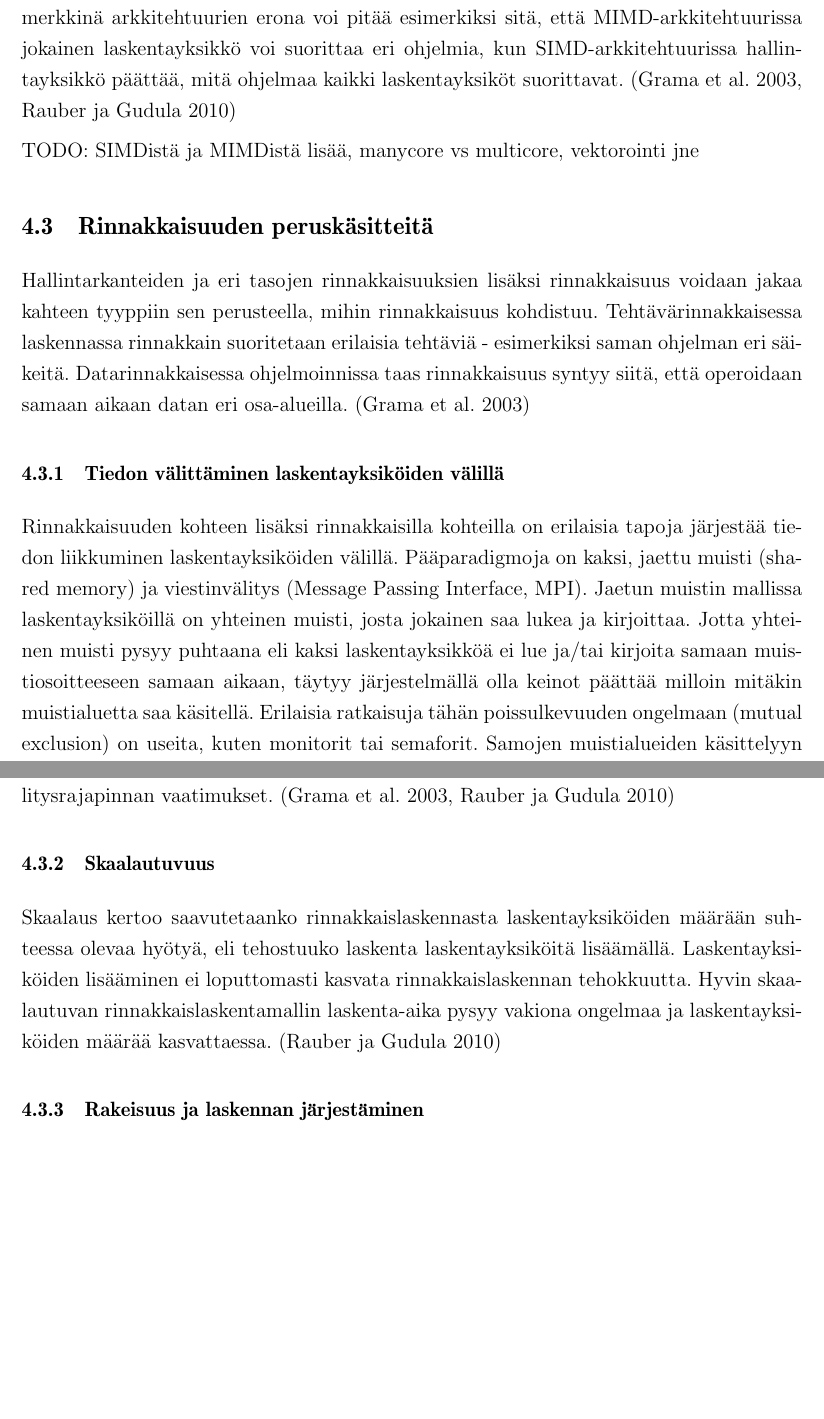
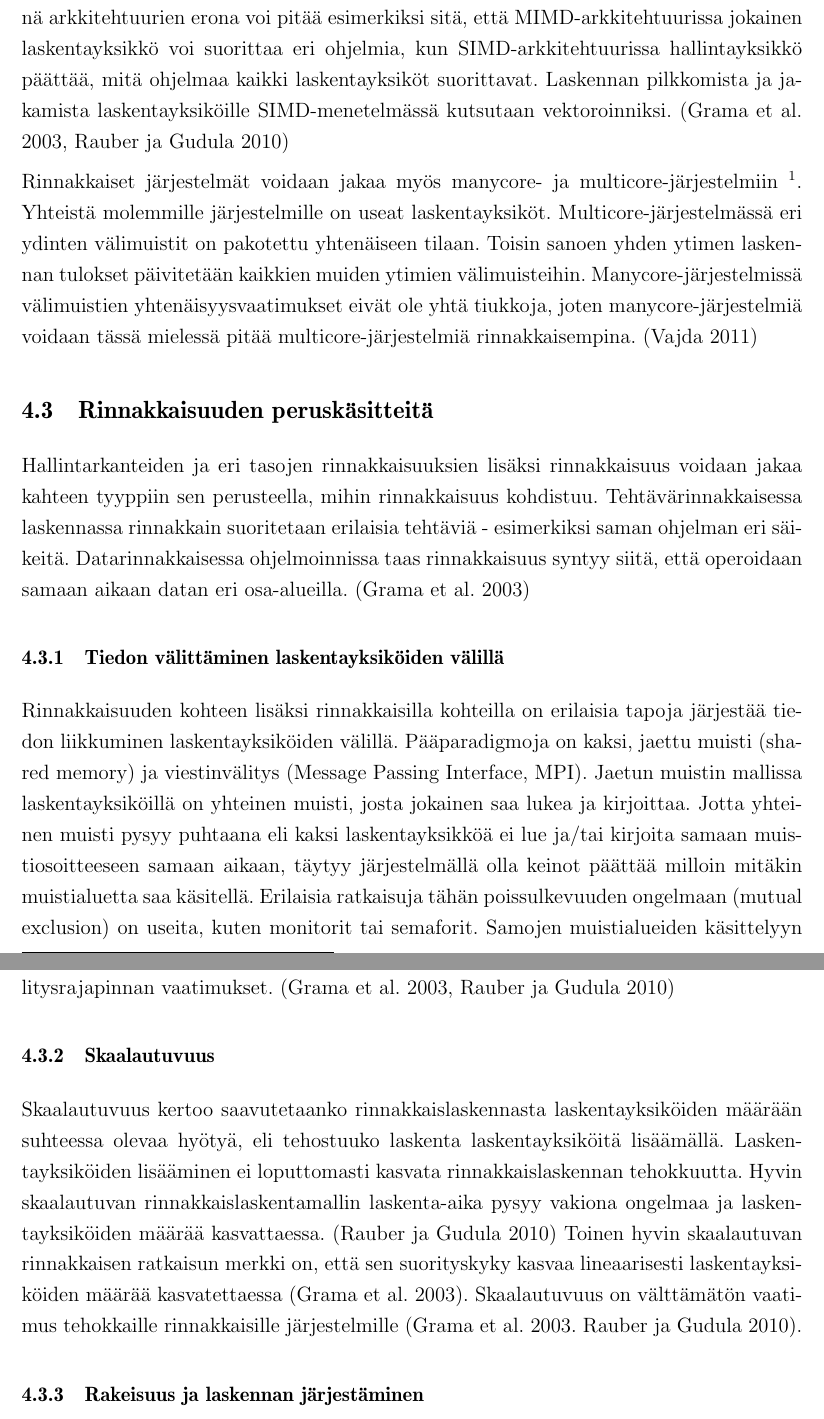
Before and after one commit to quarian/psychic-dangerzone, a LaTeX document (main.tex, which reads luku_sisalto.tex): two parts of pages 15 and 16 of 30, joined at a grey line, cut so that both start at the same text, the shorter picture padded with empty space. Compiled offline with pdfLaTeX.

Commit message:
Trimmed down further

```diff
--- a/luku_sisalto.tex
+++ b/luku_sisalto.tex
@@ -542,9 +541,20 @@ jokaisella laskentayksiköllä on oma hallintayksikkönsä. Konkreettisena
 esimerkkinä arkkitehtuurien erona voi pitää esimerkiksi sitä, että
 MIMD-arkkitehtuurissa jokainen laskentayksikkö voi suorittaa eri ohjelmia, kun
 SIMD-arkkitehtuurissa hallintayksikkö päättää, mitä ohjelmaa kaikki
-laskentayksiköt suorittavat. (\citealt{intro}, \citealt{rauber})
+laskentayksiköt suorittavat. Laskennan pilkkomista ja jakamista
+laskentayksiköille SIMD-menetelmässä kutsutaan vektoroinniksi. (\citealt{intro}, \citealt{rauber})
 
-TODO: SIMDistä ja MIMDistä lisää, manycore vs multicore, vektorointi jne
+Rinnakkaiset järjestelmät voidaan jakaa myös manycore- ja
+multicore-järjestelmiin \footnote{Suomen kielessä sana moniydinprosessori
+vittaa tyypillisesti multicore-järjestelmään}. Yhteistä molemmille
+järjestelmille on useat laskentayksiköt. Multicore-järjestelmässä eri
+ydinten välimuistit on pakotettu yhtenäiseen tilaan. Toisin sanoen yhden
+ytimen laskennan tulokset päivitetään kaikkien muiden ytimien välimuisteihin.
+Manycore-järjestelmissä välimuistien yhtenäisyysvaatimukset eivät ole yhtä
+tiukkoja, joten manycore-järjestelmiä voidaan tässä mielessä pitää
+multicore-järjestelmiä rinnakkaisempina. (\citealt{vajda})
+
+%TODO: SIMDistä ja MIMDistä lisää, manycore vs multicore, vektorointi jne
 
 \subsection{Rinnakkaisuuden peruskäsitteitä}
 
@@ -586,11 +596,15 @@ viestinvälitysrajapinnan vaatimukset. (\citealt{intro}, \citealt{rauber})
 
 \subsubsection{Skaalautuvuus}
 
-Skaalaus kertoo saavutetaanko rinnakkaislaskennasta laskentayksiköiden määrään
+Skaalautuvuus kertoo saavutetaanko rinnakkaislaskennasta laskentayksiköiden määrään
 suhteessa olevaa hyötyä, eli tehostuuko laskenta laskentayksiköitä lisäämällä.
 Laskentayksiköiden lisääminen ei loputtomasti kasvata rinnakkaislaskennan
 tehokkuutta. Hyvin skaalautuvan rinnakkaislaskentamallin laskenta-aika pysyy
 vakiona ongelmaa ja laskentayksiköiden määrää kasvattaessa. (\citealt{rauber})
+Toinen hyvin skaalautuvan rinnakkaisen ratkaisun merkki on, että sen suorityskyky
+kasvaa lineaarisesti laskentayksiköiden määrää kasvatettaessa (\citealt{intro}).
+Skaalautuvuus on välttämätön vaatimus tehokkaille rinnakkaisille järjestelmille
+(\citealt{intro}. \citealt{rauber}).
 
 \subsubsection{Rakeisuus ja laskennan järjestäminen}
 
```
Also changed, not shown: lahteet.bib (+10 -0 lines), luku_sisalto.tex (29 more changed lines).
